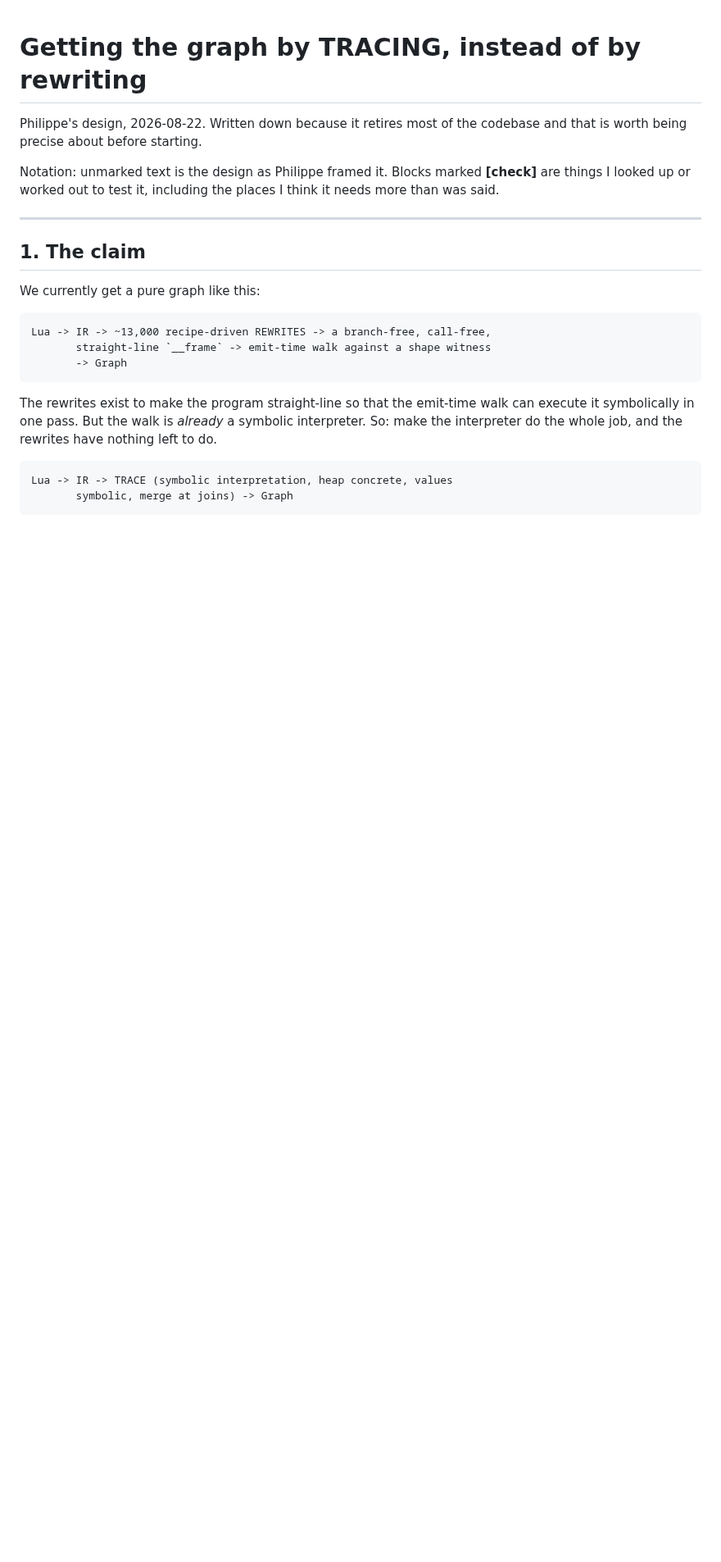
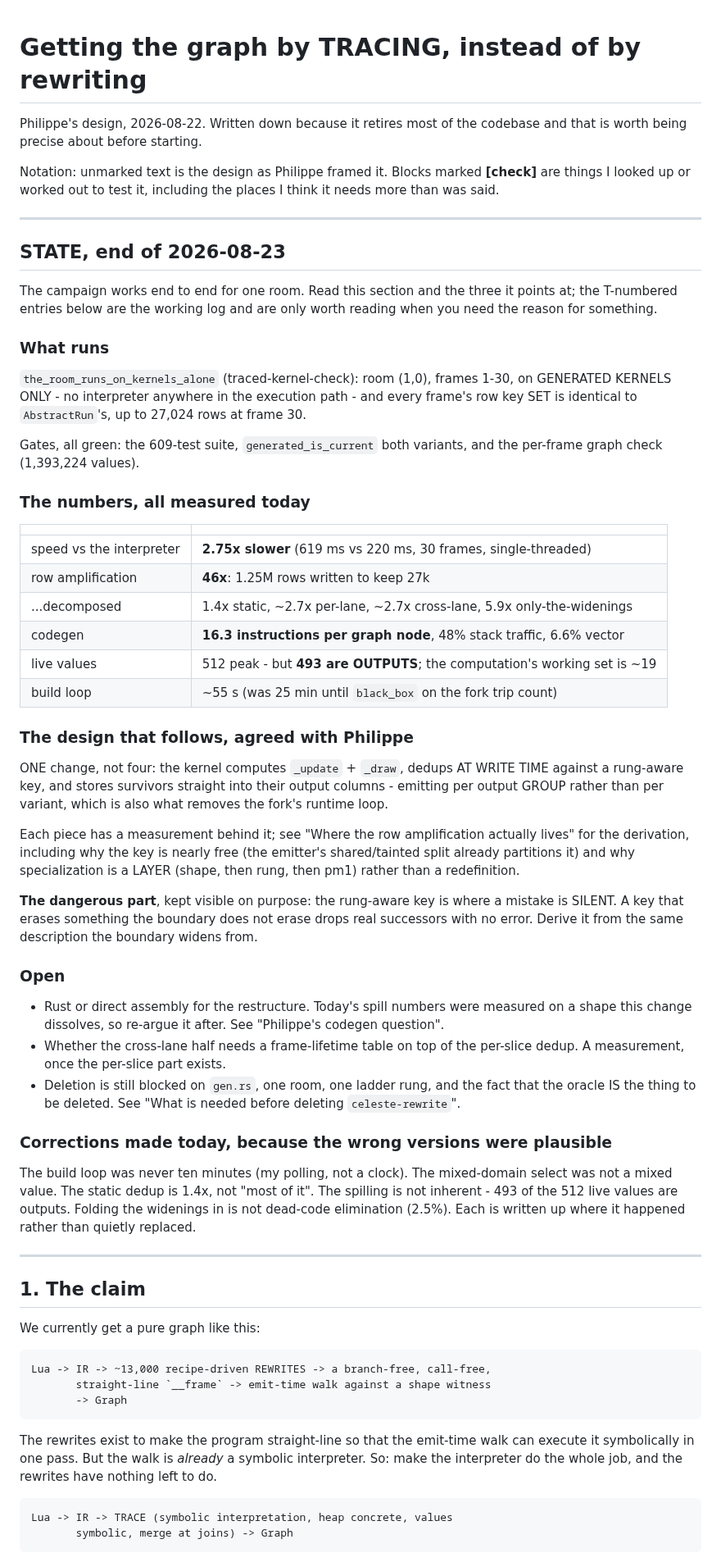
Before and after one commit to tehwalris/celeste-rust, a Markdown page: plans/tracing.md, the part around the change. Shown at 82% size. Rendered like a GitHub page; blank space fills up the shorter version.

Commit message:
plans: a STATE section at the top, so the next reader starts in one place
The file is 3,000 lines and today's work is spread across T22-T25 plus
four topic sections. Someone picking this up - including me after a
compact - needs an entry point rather than a working log.

What runs, the six numbers measured today, the one change they imply,
what is open, and the corrections made. Everything else is reachable
from it and only worth reading when you want the reason for something.

609 tests pass.

Co-Authored-By: Claude Opus 5 <noreply@anthropic.com>

```diff
--- a/plans/tracing.md
+++ b/plans/tracing.md
@@ -6,6 +6,73 @@ codebase and that is worth being precise about before starting.
 Notation: unmarked text is the design as Philippe framed it. Blocks marked
 **[check]** are things I looked up or worked out to test it, including the
 places I think it needs more than was said.
+
+---
+
+## STATE, end of 2026-08-23
+
+The campaign works end to end for one room. Read this section and the
+three it points at; the T-numbered entries below are the working log and
+are only worth reading when you need the reason for something.
+
+### What runs
+
+`the_room_runs_on_kernels_alone` (traced-kernel-check): room (1,0),
+frames 1-30, on GENERATED KERNELS ONLY - no interpreter anywhere in the
+execution path - and every frame's row key SET is identical to
+`AbstractRun`'s, up to 27,024 rows at frame 30.
+
+Gates, all green: the 609-test suite, `generated_is_current` both
+variants, and the per-frame graph check (1,393,224 values).
+
+### The numbers, all measured today
+
+| | |
+|---|---|
+| speed vs the interpreter | **2.75x slower** (619 ms vs 220 ms, 30 frames, single-threaded) |
+| row amplification | **46x**: 1.25M rows written to keep 27k |
+| ...decomposed | 1.4x static, ~2.7x per-lane, ~2.7x cross-lane, 5.9x only-the-widenings |
+| codegen | **16.3 instructions per graph node**, 48% stack traffic, 6.6% vector |
+| live values | 512 peak - but **493 are OUTPUTS**; the computation's working set is ~19 |
+| build loop | ~55 s (was 25 min until `black_box` on the fork trip count) |
+
+### The design that follows, agreed with Philippe
+
+ONE change, not four: the kernel computes `_update` + `_draw`, dedups AT
+WRITE TIME against a rung-aware key, and stores survivors straight into
+their output columns - emitting per output GROUP rather than per
+variant, which is also what removes the fork's runtime loop.
+
+Each piece has a measurement behind it; see "Where the row amplification
+actually lives" for the derivation, including why the key is nearly free
+(the emitter's shared/tainted split already partitions it) and why
+specialization is a LAYER (shape, then rung, then pm1) rather than a
+redefinition.
+
+**The dangerous part**, kept visible on purpose: the rung-aware key is
+where a mistake is SILENT. A key that erases something the boundary does
+not erase drops real successors with no error. Derive it from the same
+description the boundary widens from.
+
+### Open
+
+* Rust or direct assembly for the restructure. Today's spill numbers were
+  measured on a shape this change dissolves, so re-argue it after.
+  See "Philippe's codegen question".
+* Whether the cross-lane half needs a frame-lifetime table on top of the
+  per-slice dedup. A measurement, once the per-slice part exists.
+* Deletion is still blocked on `gen.rs`, one room, one ladder rung, and
+  the fact that the oracle IS the thing to be deleted. See "What is
+  needed before deleting `celeste-rewrite`".
+
+### Corrections made today, because the wrong versions were plausible
+
+The build loop was never ten minutes (my polling, not a clock). The
+mixed-domain select was not a mixed value. The static dedup is 1.4x, not
+"most of it". The spilling is not inherent - 493 of the 512 live values
+are outputs. Folding the widenings in is not dead-code elimination
+(2.5%). Each is written up where it happened rather than quietly
+replaced.
 
 ---
 
```
